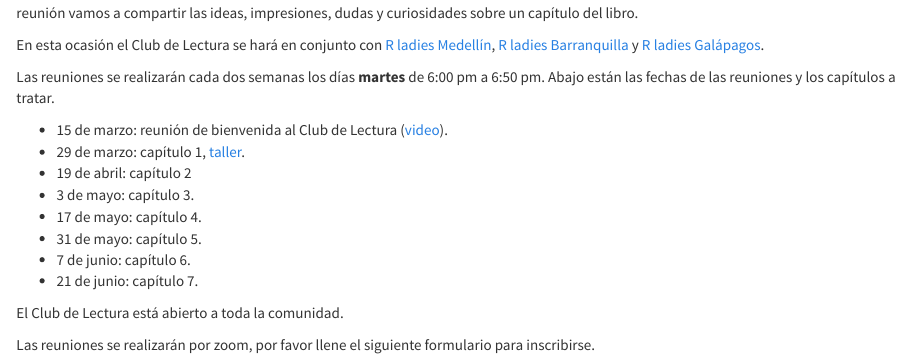
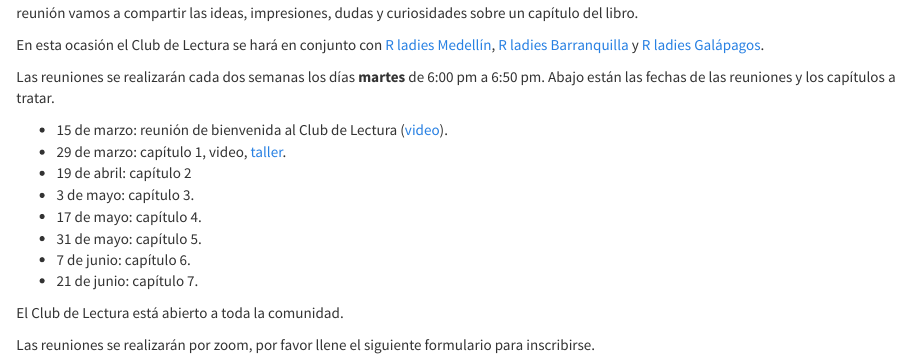
Before and after one commit to srunal/srunal.github.io, an R Markdown document (club_lec_eRp.Rmd): the page in a window 1100 px wide, from 180 px down. The pictures show the output file club_lec_eRp.html that the author committed with the source, opened offline; library style sheets and scripts come from the installed R packages.

Commit message:
se agrego video

```diff
--- a/club_lec_eRp.Rmd
+++ b/club_lec_eRp.Rmd
@@ -16,7 +16,7 @@ En esta ocasión el Club de Lectura se hará en conjunto con [R ladies Medellín
 Las reuniones se realizarán cada dos semanas los días __martes__ de 6:00 pm a 6:50 pm. Abajo están las fechas de las reuniones y los capítulos a tratar.
 
 - 15 de marzo: reunión de bienvenida al Club de Lectura ([video](https://youtu.be/vcloeyjtJhg)).
-- 29 de marzo: capítulo 1, [taller](https://rpubs.com/fhernanb/883010).
+- 29 de marzo: capítulo 1, video, [taller](https://rpubs.com/fhernanb/883010).
 - 19 de abril: capítulo 2
 - 3 de mayo: capítulo 3.
 - 17 de mayo: capítulo 4.
```
Also changed, not shown: club_lec_eRp.html.
